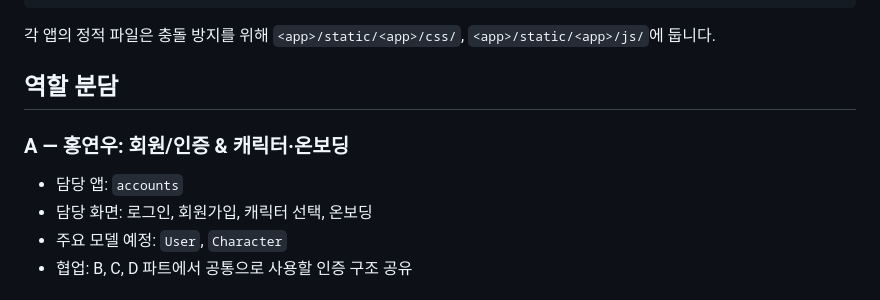
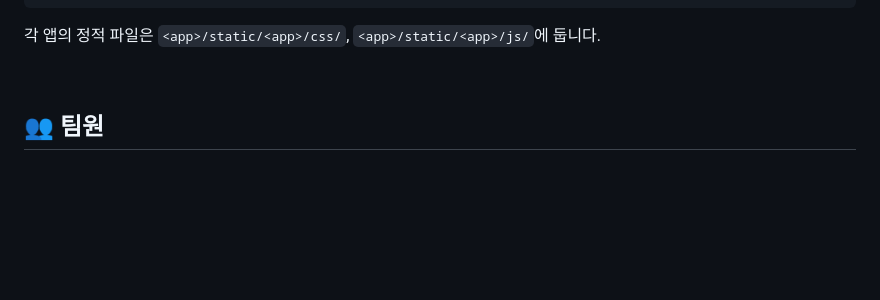
Before and after one commit to pirogramming/HeartMark, a Markdown page: README.md, the part around one of its changes. GitHub-like rendering; blank space fills up the shorter version.

````diff
--- a/README.md
+++ b/README.md
@@ -58,15 +204,11 @@ HeartMark/
 └── requirements.txt
 ```
 
-각 앱의 정적 파일은 충돌 방지를 위해
-`<app>/static/<app>/css/`, `<app>/static/<app>/js/`에 둡니다.
+각 앱의 정적 파일은 `<app>/static/<app>/css/`, `<app>/static/<app>/js/`에 둡니다.
 
-## 역할 분담
+<br>
 
-### A — 홍연우: 회원/인증 & 캐릭터·온보딩
+## 👥 팀원
 
-- 담당 앱: `accounts`
-- 담당 화면: 로그인, 회원가입, 캐릭터 선택, 온보딩
-- 주요 모델 예정: `User`, `Character`
-- 협업: B, C, D 파트에서 공통으로 사용할 인증 구조 공유
+<div align="center">
 
````
Also changed, not shown: other parts of README.md (+222 -94 lines).
